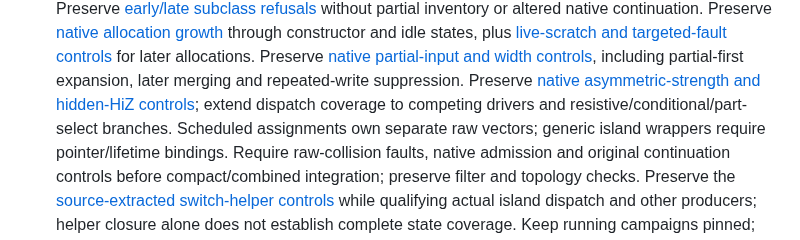
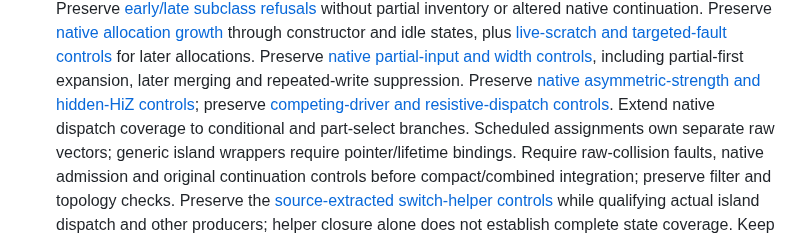
Before and after one commit to ddanila/dac, a Markdown page: docs/robotron/keyboard-controller-plan.md, the part around one of its changes. Rendered like a GitHub page.

Commit message:
Reflect competing driver and resistive switch evidence

```diff
--- a/docs/robotron/keyboard-controller-plan.md
+++ b/docs/robotron/keyboard-controller-plan.md
@@ -58,7 +58,8 @@ complete ADC-enabled window. A completed capture is not a passing convergence ga
    for later allocations. Preserve [native partial-input and width controls][island-raw-inputs],
    including partial-first expansion, later merging and repeated-write suppression.
    Preserve [native asymmetric-strength and hidden-HiZ controls][island-raw-strengths];
-   extend dispatch coverage to competing drivers and resistive/conditional/part-select branches. Scheduled assignments own
+   preserve [competing-driver and resistive-dispatch controls][island-raw-competing].
+   Extend native dispatch coverage to conditional and part-select branches. Scheduled assignments own
    separate raw vectors; generic island wrappers require pointer/lifetime bindings.
    Require raw-collision faults, native admission and original continuation controls
    before compact/combined integration; preserve filter and topology checks. Preserve the
```
Also changed, not shown: other parts of docs/robotron/keyboard-controller-plan.md (+2 -0 lines), docs/robotron/keyboard-controller-verification.md (+3 -1 lines).
